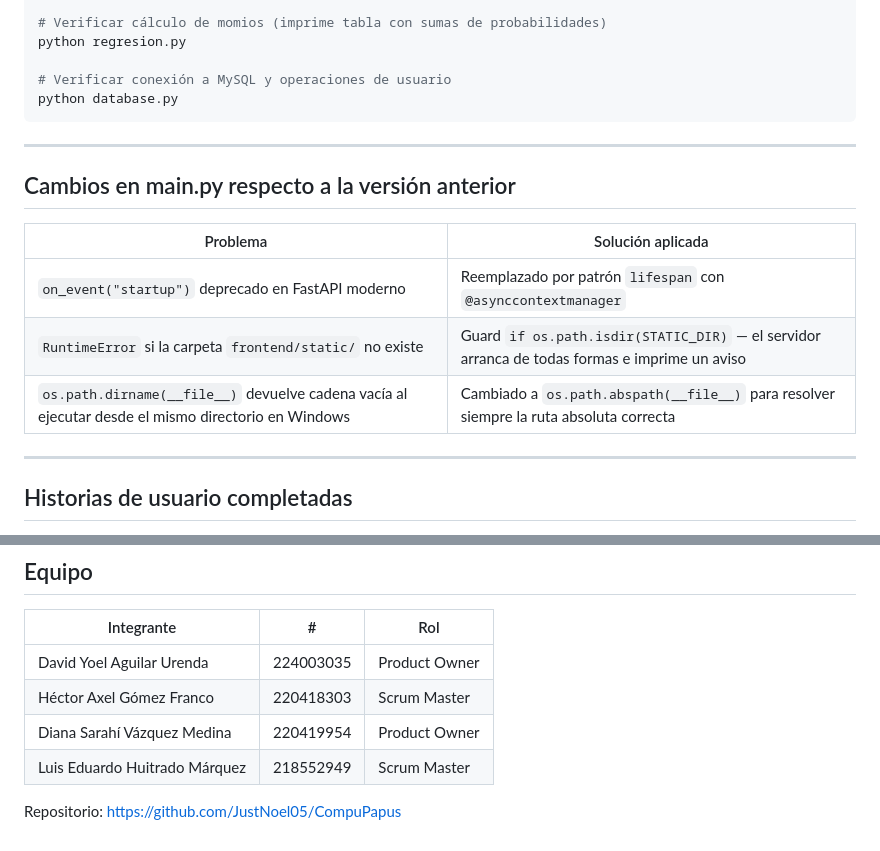
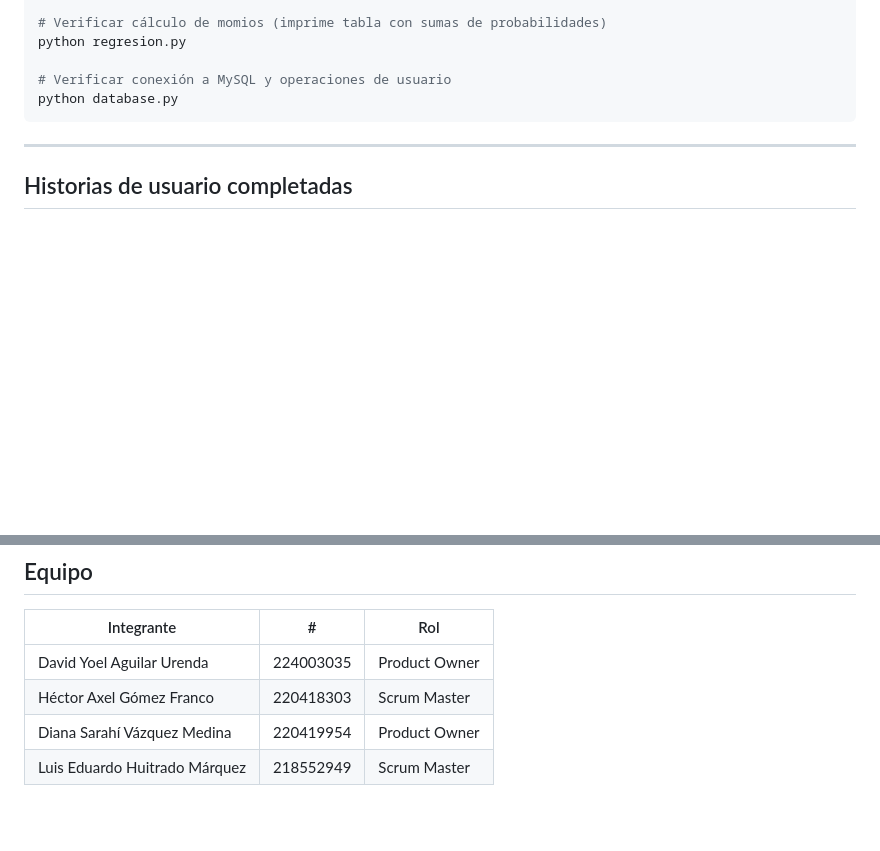
Before and after one commit to JustNoel05/CompuPapus, a Markdown page: sprint1/README.md, 2 parts joined by grey strips. Rendered like a GitHub page; blank space fills up the shorter version.

Commit message:
Update README.md by removing old changes section
Removed outdated change log for main.py and updated user stories section.

```diff
--- a/sprint1/README.md
+++ b/sprint1/README.md
@@ -140,16 +140,6 @@ python database.py
 
 ---
 
-## Cambios en main.py respecto a la versión anterior
-
-| Problema | Solución aplicada |
-|----------|-------------------|
-| `on_event("startup")` deprecado en FastAPI moderno | Reemplazado por patrón `lifespan` con `@asynccontextmanager` |
-| `RuntimeError` si la carpeta `frontend/static/` no existe | Guard `if os.path.isdir(STATIC_DIR)` — el servidor arranca de todas formas e imprime un aviso |
-| `os.path.dirname(__file__)` devuelve cadena vacía al ejecutar desde el mismo directorio en Windows | Cambiado a `os.path.abspath(__file__)` para resolver siempre la ruta absoluta correcta |
-
----
-
 ## Historias de usuario completadas
 
 - **H1 completa** — Login y registro de usuario con MySQL
@@ -172,5 +162,3 @@ python database.py
 | Héctor Axel Gómez Franco | 220418303 | Scrum Master |
 | Diana Sarahí Vázquez Medina | 220419954 | Product Owner |
 | Luis Eduardo Huitrado Márquez | 218552949 | Scrum Master |
-
-Repositorio: https://github.com/JustNoel05/CompuPapus
```
